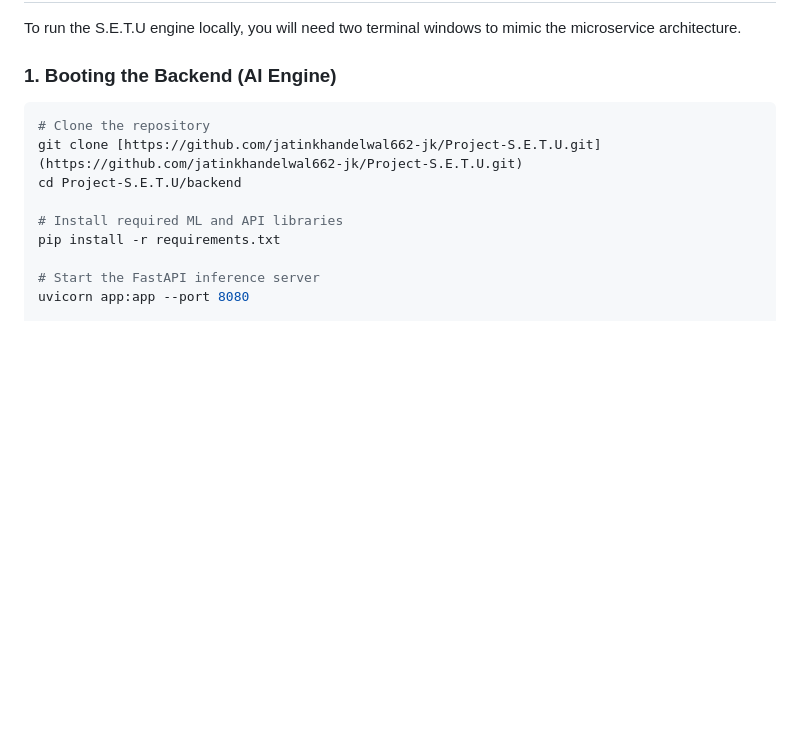
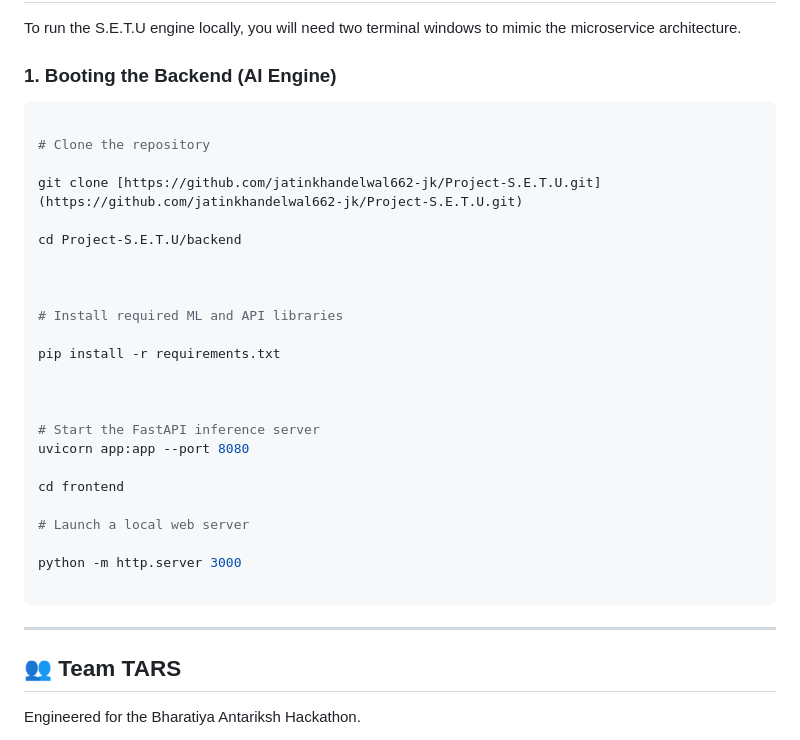
Before and after one commit to jatinkhandelwal662-jk/Project-S.E.T.U, a Markdown page: README.md, the part around one of its changes. Rendered like a GitHub page; blank space fills up the shorter version.

````diff
--- a/README.md
+++ b/README.md
@@ -86,13 +86,36 @@ Instead of a traditional SQL database, S.E.T.U uses **Live Geographic Registries
 To run the S.E.T.U engine locally, you will need two terminal windows to mimic the microservice architecture.
 
 ### 1. Booting the Backend (AI Engine)
+
 ```bash
+
 # Clone the repository
+
 git clone [https://github.com/jatinkhandelwal662-jk/Project-S.E.T.U.git](https://github.com/jatinkhandelwal662-jk/Project-S.E.T.U.git)
+
 cd Project-S.E.T.U/backend
 
+
+
 # Install required ML and API libraries
+
 pip install -r requirements.txt
+
+
 
 # Start the FastAPI inference server
 uvicorn app:app --port 8080
+
+cd frontend
+
+# Launch a local web server
+
+python -m http.server 3000
+
+```
+---
+
+## 👥 Team TARS
+
+Engineered for the Bharatiya Antariksh Hackathon.
+
````
Also changed, not shown: other parts of README.md (+7 -0 lines).
